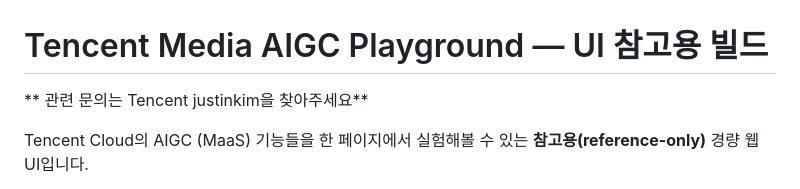
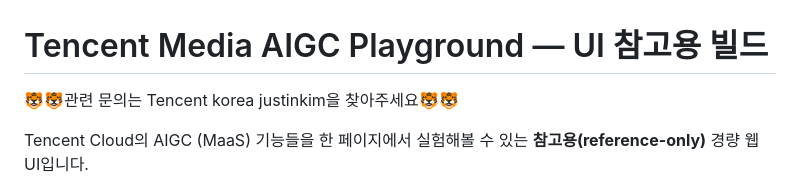
Before and after one commit to Perfectivity/aigc-playground-reference, a Markdown page: README.md, the part around the change. GitHub-like rendering.

Commit message:
Revise contact info in README
Updated contact information with additional details.

```diff
--- a/README.md
+++ b/README.md
@@ -1,6 +1,6 @@
 # Tencent Media AIGC Playground — UI 참고용 빌드
 
-** 관련 문의는 Tencent justinkim을 찾아주세요**
+🐯🐯관련 문의는 Tencent korea justinkim을 찾아주세요🐯🐯
 
 Tencent Cloud의 AIGC (MaaS) 기능들을 한 페이지에서 실험해볼 수 있는 **참고용(reference-only)** 경량 웹 UI입니다.
 
```
